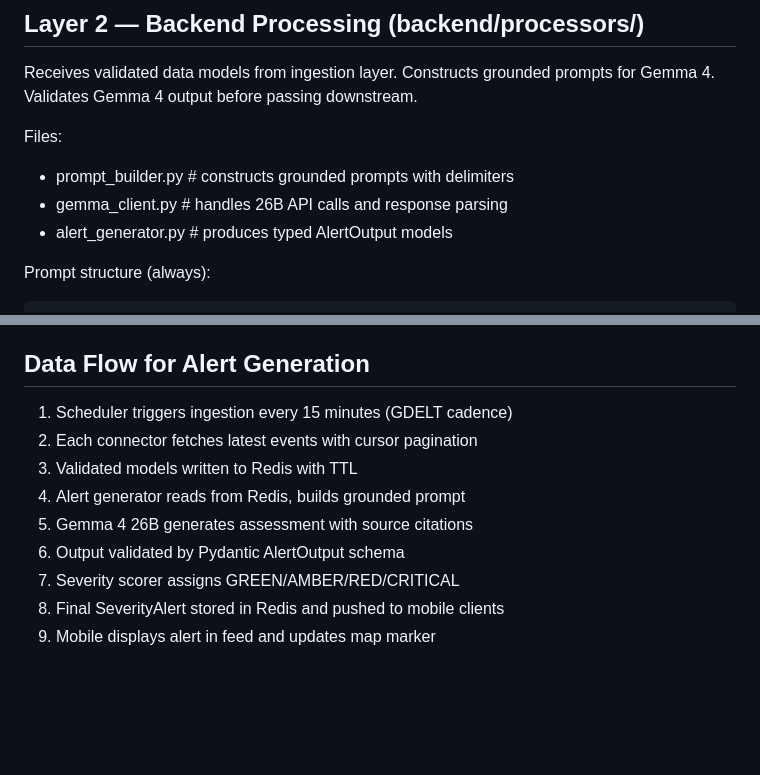
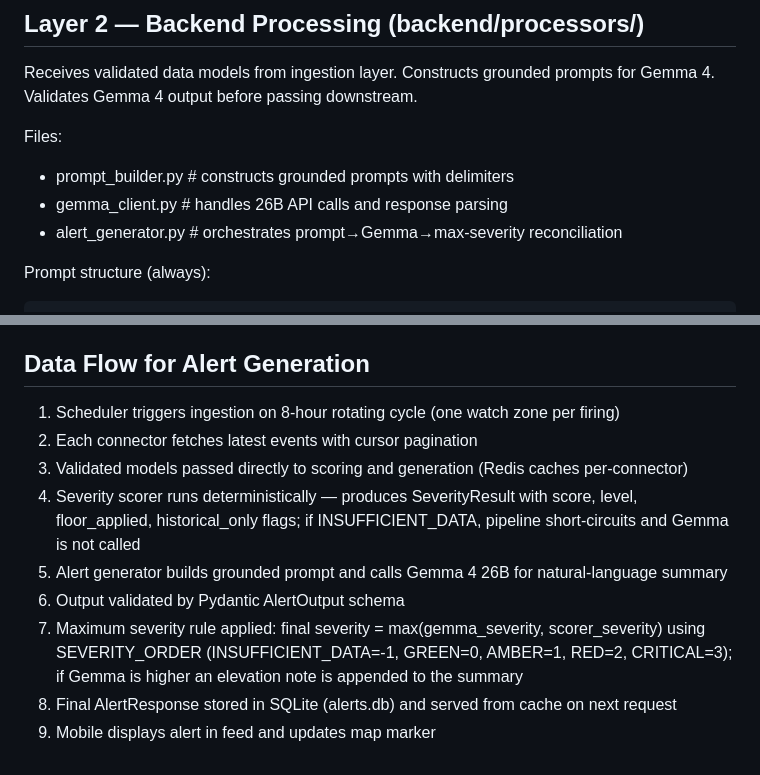
Before and after one commit to sl2902/focalpoint, a Markdown page: docs/architecture.md, 2 parts joined by grey strips. Drawn GitHub-style; blank space fills up the shorter version.

Commit message:
docs: update architecture for max severity rule and corrected data flow
Layer 2: alert_generator.py description updated to reflect max-severity
reconciliation responsibility.

Data Flow: corrected step ordering (scorer runs before Gemma), added
INSUFFICIENT_DATA short-circuit, documented max severity rule with
SEVERITY_ORDER, updated storage reference from Redis to SQLite alerts.db.

Co-Authored-By: Claude Sonnet 4.6 <noreply@anthropic.com>

````diff
--- a/docs/architecture.md
+++ b/docs/architecture.md
@@ -54,7 +54,7 @@ Validates Gemma 4 output before passing downstream.
 Files:
 - prompt_builder.py    # constructs grounded prompts with delimiters
 - gemma_client.py      # handles 26B API calls and response parsing
-- alert_generator.py   # produces typed AlertOutput models
+- alert_generator.py   # orchestrates prompt→Gemma→max-severity reconciliation
 
 Prompt structure (always):
 ```
@@ -160,12 +160,16 @@ Mobile: Expo
 
 ## Data Flow for Alert Generation
 
-1. Scheduler triggers ingestion every 15 minutes (GDELT cadence)
+1. Scheduler triggers ingestion on 8-hour rotating cycle (one watch zone per firing)
 2. Each connector fetches latest events with cursor pagination
-3. Validated models written to Redis with TTL
-4. Alert generator reads from Redis, builds grounded prompt
-5. Gemma 4 26B generates assessment with source citations
+3. Validated models passed directly to scoring and generation (Redis caches per-connector)
+4. Severity scorer runs deterministically — produces SeverityResult with score, level,
+   floor_applied, historical_only flags; if INSUFFICIENT_DATA, pipeline short-circuits
+   and Gemma is not called
+5. Alert generator builds grounded prompt and calls Gemma 4 26B for natural-language summary
 6. Output validated by Pydantic AlertOutput schema
-7. Severity scorer assigns GREEN/AMBER/RED/CRITICAL
-8. Final SeverityAlert stored in Redis and pushed to mobile clients
+7. Maximum severity rule applied: final severity = max(gemma_severity, scorer_severity)
+   using SEVERITY_ORDER (INSUFFICIENT_DATA=-1, GREEN=0, AMBER=1, RED=2, CRITICAL=3);
+   if Gemma is higher an elevation note is appended to the summary
+8. Final AlertResponse stored in SQLite (alerts.db) and served from cache on next request
 9. Mobile displays alert in feed and updates map marker
````
